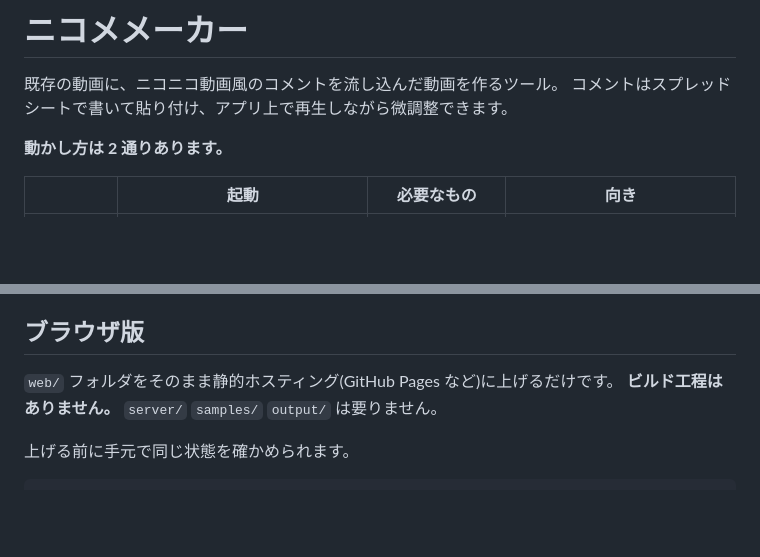
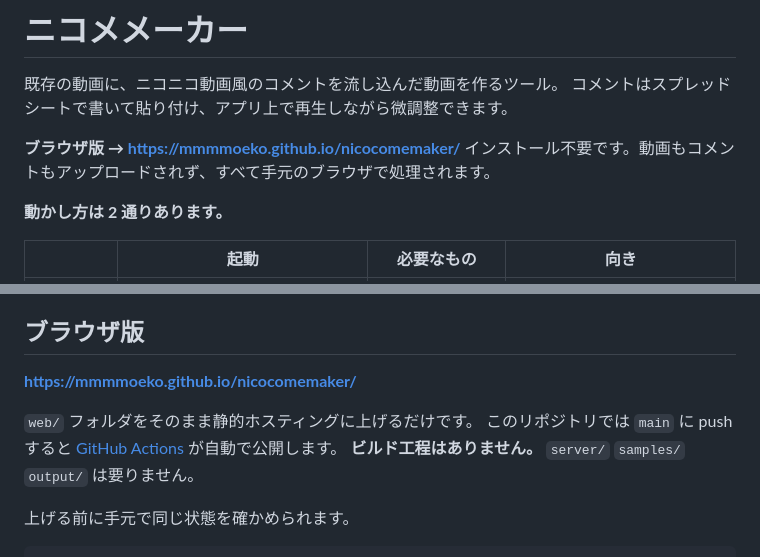
Before and after one commit to mmmmoeko/nicocomemaker, a Markdown page: README.md, 2 parts joined by grey strips. Drawn GitHub-style; blank space fills up the shorter version.

Commit message:
README に公開URLを載せる
Co-Authored-By: Claude Opus 5 <noreply@anthropic.com>

```diff
--- a/README.md
+++ b/README.md
@@ -2,6 +2,9 @@
 
 既存の動画に、ニコニコ動画風のコメントを流し込んだ動画を作るツール。
 コメントはスプレッドシートで書いて貼り付け、アプリ上で再生しながら微調整できます。
+
+**ブラウザ版 → https://mmmmoeko.github.io/nicocomemaker/**
+インストール不要です。動画もコメントもアップロードされず、すべて手元のブラウザで処理されます。
 
 **動かし方は 2 通りあります。**
 
@@ -164,7 +167,10 @@ NICOCOME_OUTPUT=~/Movies npm start
 
 ## ブラウザ版
 
-`web/` フォルダをそのまま静的ホスティング(GitHub Pages など)に上げるだけです。
+**https://mmmmoeko.github.io/nicocomemaker/**
+
+`web/` フォルダをそのまま静的ホスティングに上げるだけです。
+このリポジトリでは `main` に push すると [GitHub Actions](.github/workflows/pages.yml) が自動で公開します。
 **ビルド工程はありません。** `server/` `samples/` `output/` は要りません。
 
 上げる前に手元で同じ状態を確かめられます。
```
